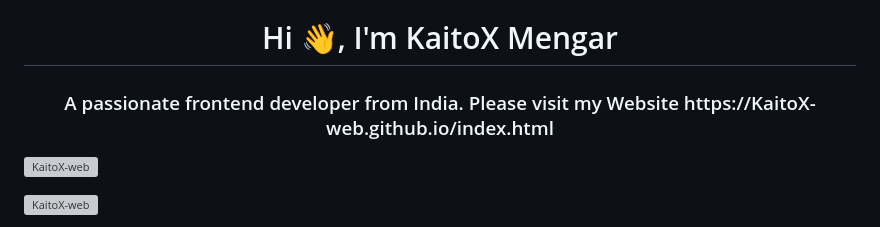
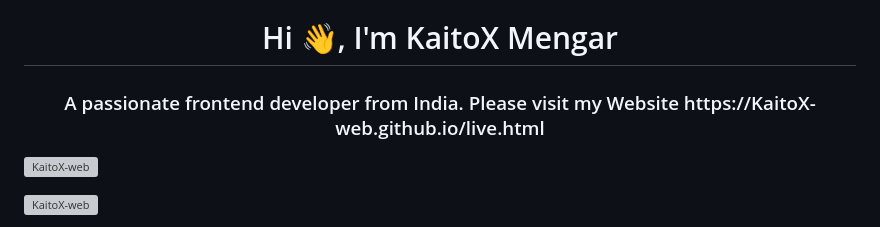
Before and after one commit to KaitoTV1/KaitoTV1.github.io, a Markdown page: README.md, the part around the change. GitHub-like rendering; grey boxes are pictures that could not be loaded.

```diff
--- a/README.md
+++ b/README.md
@@ -1,5 +1,5 @@
 <h1 align="center">Hi 👋, I'm KaitoX Mengar</h1>
-<h3 align="center">A passionate frontend developer from India. Please visit my Website https://KaitoX-web.github.io/index.html</h3>
+<h3 align="center">A passionate frontend developer from India. Please visit my Website https://KaitoX-web.github.io/live.html</h3>
 
 <p align="left"> <img src="https://komarev.com/ghpvc/?username=KaitoX-web&label=Profile%20views&color=0e75b6&style=flat" alt="KaitoX-web" /> </p>
 
```
